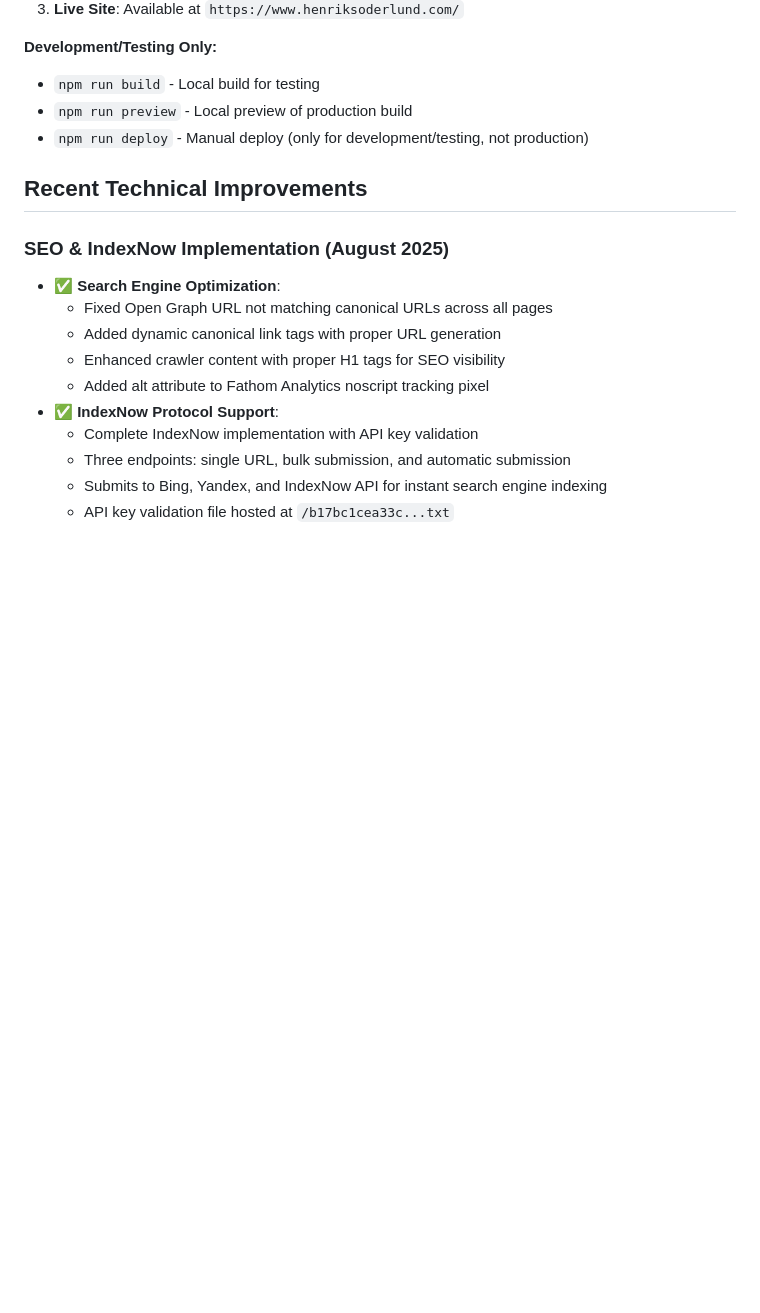
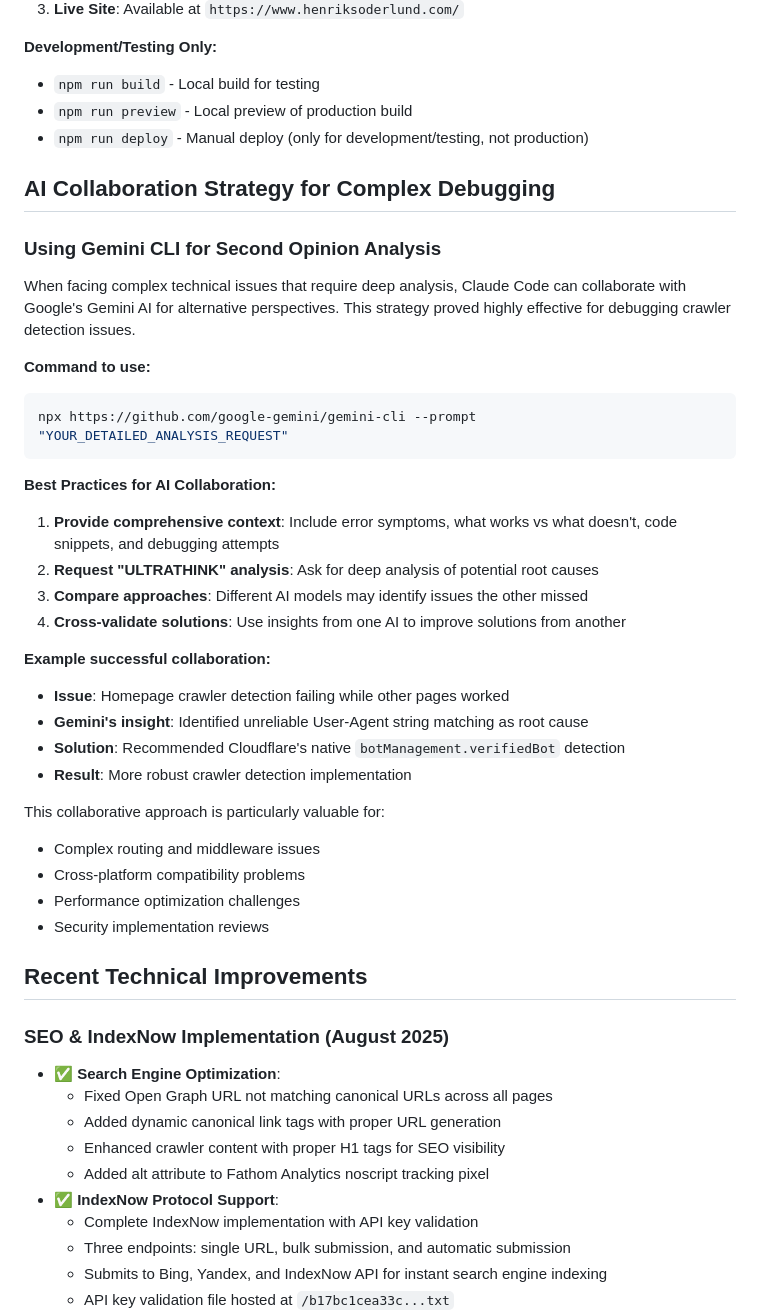
Before and after one commit to henkisdabro/henriksoderlund-website-v2, a Markdown page: CLAUDE.md, the part around the change. GitHub-like rendering; blank space fills up the shorter version.

Commit message:
docs: add AI collaboration strategy using Gemini CLI for complex debugging

````diff
--- a/CLAUDE.md
+++ b/CLAUDE.md
@@ -201,6 +201,35 @@ The project uses **wrangler.json** for Cloudflare Workers configuration:
 - `npm run preview` - Local preview of production build
 - `npm run deploy` - Manual deploy (only for development/testing, not production)
 
+## AI Collaboration Strategy for Complex Debugging
+
+### Using Gemini CLI for Second Opinion Analysis
+
+When facing complex technical issues that require deep analysis, Claude Code can collaborate with Google's Gemini AI for alternative perspectives. This strategy proved highly effective for debugging crawler detection issues.
+
+**Command to use:**
+```bash
+npx https://github.com/google-gemini/gemini-cli --prompt "YOUR_DETAILED_ANALYSIS_REQUEST"
+```
+
+**Best Practices for AI Collaboration:**
+1. **Provide comprehensive context**: Include error symptoms, what works vs what doesn't, code snippets, and debugging attempts
+2. **Request "ULTRATHINK" analysis**: Ask for deep analysis of potential root causes
+3. **Compare approaches**: Different AI models may identify issues the other missed
+4. **Cross-validate solutions**: Use insights from one AI to improve solutions from another
+
+**Example successful collaboration:**
+- **Issue**: Homepage crawler detection failing while other pages worked
+- **Gemini's insight**: Identified unreliable User-Agent string matching as root cause
+- **Solution**: Recommended Cloudflare's native `botManagement.verifiedBot` detection
+- **Result**: More robust crawler detection implementation
+
+This collaborative approach is particularly valuable for:
+- Complex routing and middleware issues
+- Cross-platform compatibility problems
+- Performance optimization challenges
+- Security implementation reviews
+
 ## Recent Technical Improvements
 
 ### SEO & IndexNow Implementation (August 2025)
````
